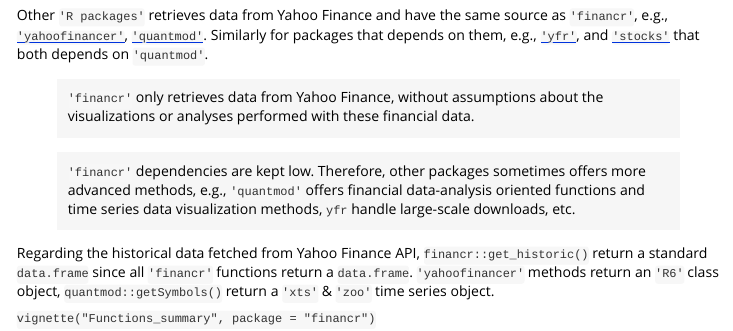
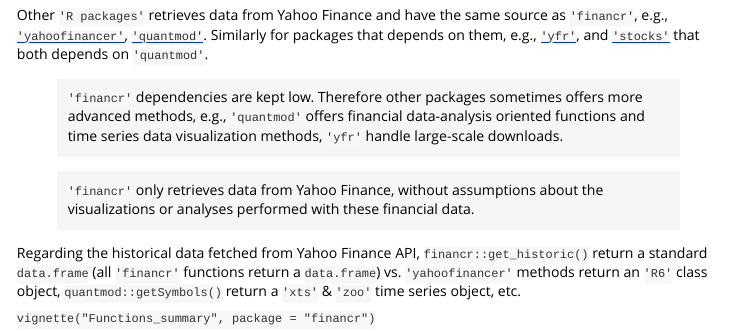
Before and after one commit to Clement-LVD/financr, an R Markdown document (vignettes/financr_ecosystem.Rmd): the page in a window 1100 px wide, from 70 px down. Rendered offline with R 4.5, knitr and Pandoc, with nearby package versions.

Commit message:
tweak currencies examples

```diff
--- a/vignettes/financr_ecosystem.Rmd
+++ b/vignettes/financr_ecosystem.Rmd
@@ -17,10 +17,11 @@
 
 Other `'R packages'` retrieves data from Yahoo Finance and have the same source as `'financr'`, e.g., [`'yahoofinancer'`](https://cran.r-project.org/package=yahoofinancer), [`'quantmod'`](https://cran.r-project.org/package=quantmod). Similarly for packages that depends on them, e.g., [`'yfr'`](https://cran.r-project.org/package=yfR), and [`'stocks'`](https://cran.r-project.org/package=stocks) that both depends on `'quantmod'`.
 
+
+> `'financr'` dependencies are kept low. Therefore other packages sometimes offers more advanced methods, e.g., `'quantmod'` offers financial data-analysis oriented functions and time series data visualization methods, `'yfr'` handle large-scale downloads.
+
 > `'financr'` only retrieves data from Yahoo Finance, without assumptions about the visualizations or analyses performed with these financial data.
 
-> `'financr'` dependencies are kept low. Therefore, other packages sometimes offers more advanced methods, e.g., `'quantmod'` offers financial data-analysis oriented functions and time series data visualization methods, `yfr` handle large-scale downloads, etc.
-
-Regarding the historical data fetched from Yahoo Finance API, `financr::get_historic()` return a standard `data.frame` since all `'financr'` functions return a `data.frame`. `'yahoofinancer'` methods return an `'R6'` class object, `quantmod::getSymbols()` return a `'xts'` & `'zoo'` time series object.
+Regarding the historical data fetched from Yahoo Finance API, `financr::get_historic()` return a standard `data.frame` (all `'financr'` functions return a `data.frame`) vs. `'yahoofinancer'` methods return an `'R6'` class object, `quantmod::getSymbols()` return a `'xts'` & `'zoo'` time series object, etc.
 
 `vignette("Functions_summary", package = "financr")`
```
Also changed, not shown: R/last_fn.R (+7 -3 lines), R/standardize_df.R (+1 -1 lines), README.Rmd (+0 -1 lines), README.md, 2 other files.
